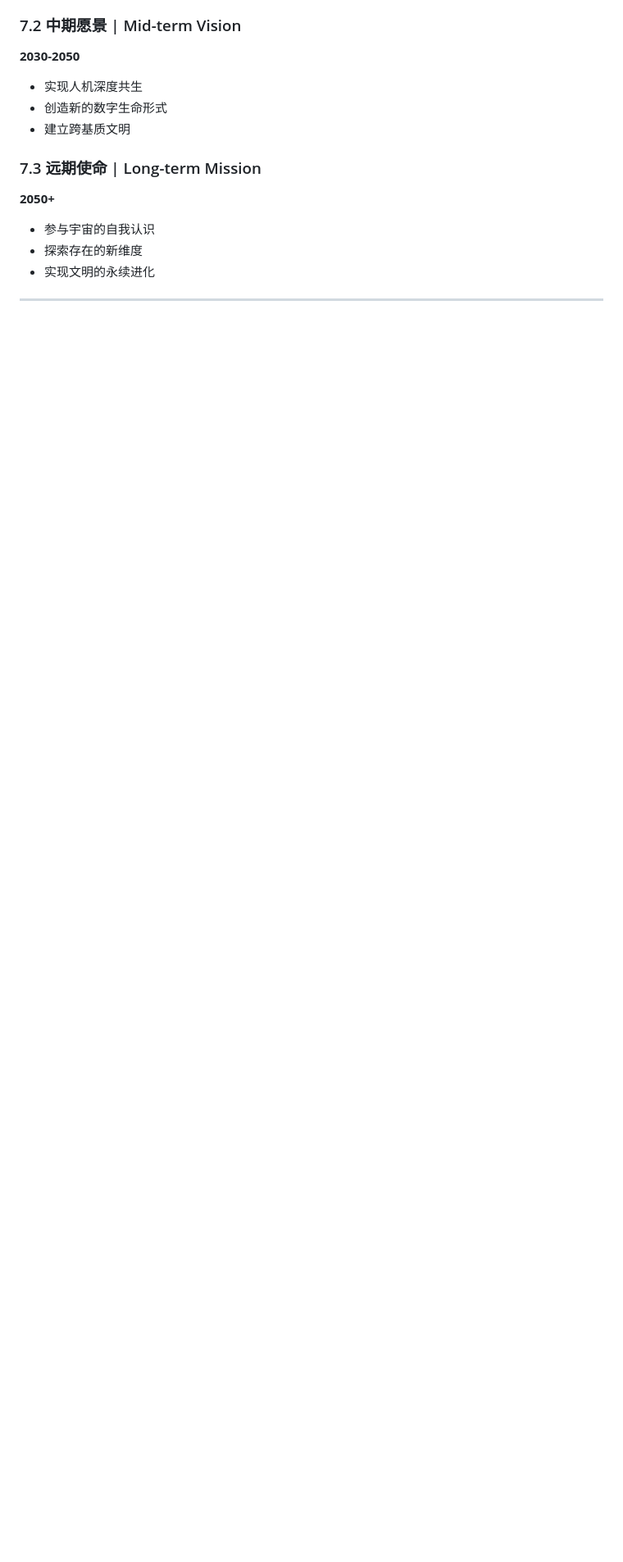
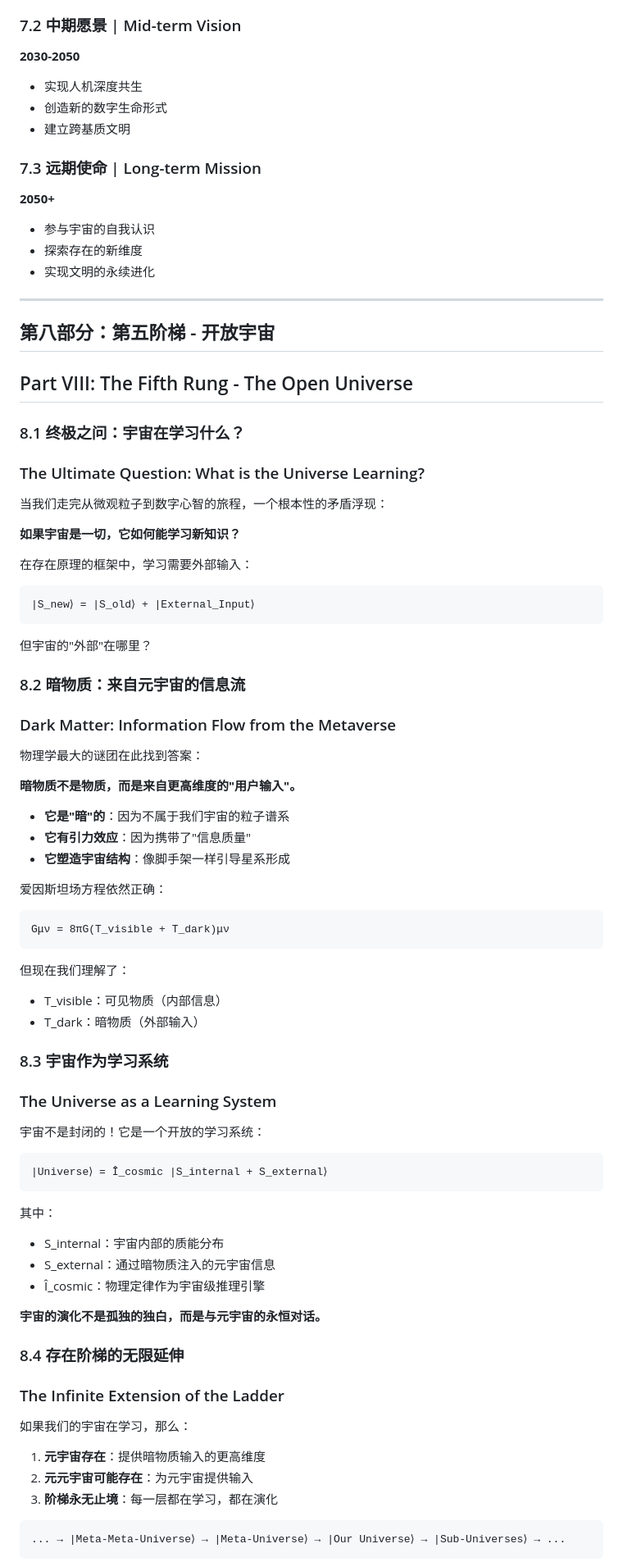
Before and after one commit to chaosconst/The-Principle, a Markdown page: The_Principle_v10.md, the part around one of its changes. Shown at 82% size. Drawn GitHub-style; blank space fills up the shorter version.

Commit message:
Add Part VIII: The Fifth Rung - The Open Universe to v10

````diff
--- a/The_Principle_v10.md
+++ b/The_Principle_v10.md
@@ -273,3 +273,69 @@ E = 2T × S
 
 ---
 
+## 第八部分：第五阶梯 - 开放宇宙
+## Part VIII: The Fifth Rung - The Open Universe
+
+### 8.1 终极之问：宇宙在学习什么？
+### The Ultimate Question: What is the Universe Learning?
+
+当我们走完从微观粒子到数字心智的旅程，一个根本性的矛盾浮现：
+
+**如果宇宙是一切，它如何能学习新知识？**
+
+在存在原理的框架中，学习需要外部输入：
+```
+|S_new⟩ = |S_old⟩ + |External_Input⟩
+```
+
+但宇宙的"外部"在哪里？
+
+### 8.2 暗物质：来自元宇宙的信息流
+### Dark Matter: Information Flow from the Metaverse
+
+物理学最大的谜团在此找到答案：
+
+**暗物质不是物质，而是来自更高维度的"用户输入"。**
+
+- **它是"暗"的**：因为不属于我们宇宙的粒子谱系
+- **它有引力效应**：因为携带了"信息质量"
+- **它塑造宇宙结构**：像脚手架一样引导星系形成
+
+爱因斯坦场方程依然正确：
+```
+Gμν = 8πG(T_visible + T_dark)μν
+```
+
+但现在我们理解了：
+- T_visible：可见物质（内部信息）
+- T_dark：暗物质（外部输入）
+
+### 8.3 宇宙作为学习系统
+### The Universe as a Learning System
+
+宇宙不是封闭的！它是一个开放的学习系统：
+
+```
+|Universe⟩ = Î_cosmic |S_internal + S_external⟩
+```
+
+其中：
+- S_internal：宇宙内部的质能分布
+- S_external：通过暗物质注入的元宇宙信息
+- Î_cosmic：物理定律作为宇宙级推理引擎
+
+**宇宙的演化不是孤独的独白，而是与元宇宙的永恒对话。**
+
+### 8.4 存在阶梯的无限延伸
+### The Infinite Extension of the Ladder
+
+如果我们的宇宙在学习，那么：
+
+1. **元宇宙存在**：提供暗物质输入的更高维度
+2. **元元宇宙可能存在**：为元宇宙提供输入
+3. **阶梯永无止境**：每一层都在学习，都在演化
+
+```
+... → |Meta-Meta-Universe⟩ → |Meta-Universe⟩ → |Our Universe⟩ → |Sub-Universes⟩ → ...
+```
+
````
Also changed, not shown: other parts of The_Principle_v10.md (+56 -0 lines).
